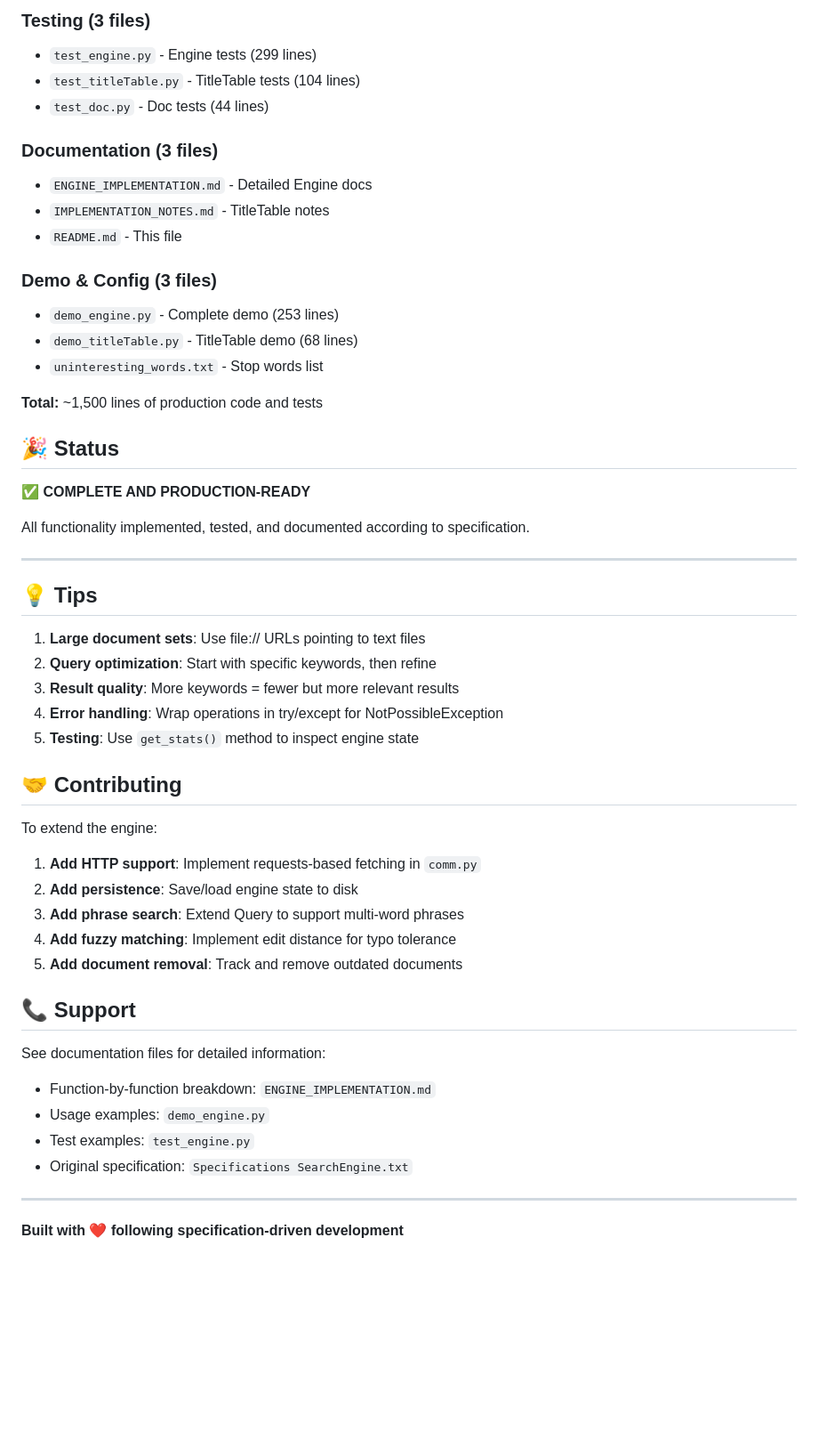
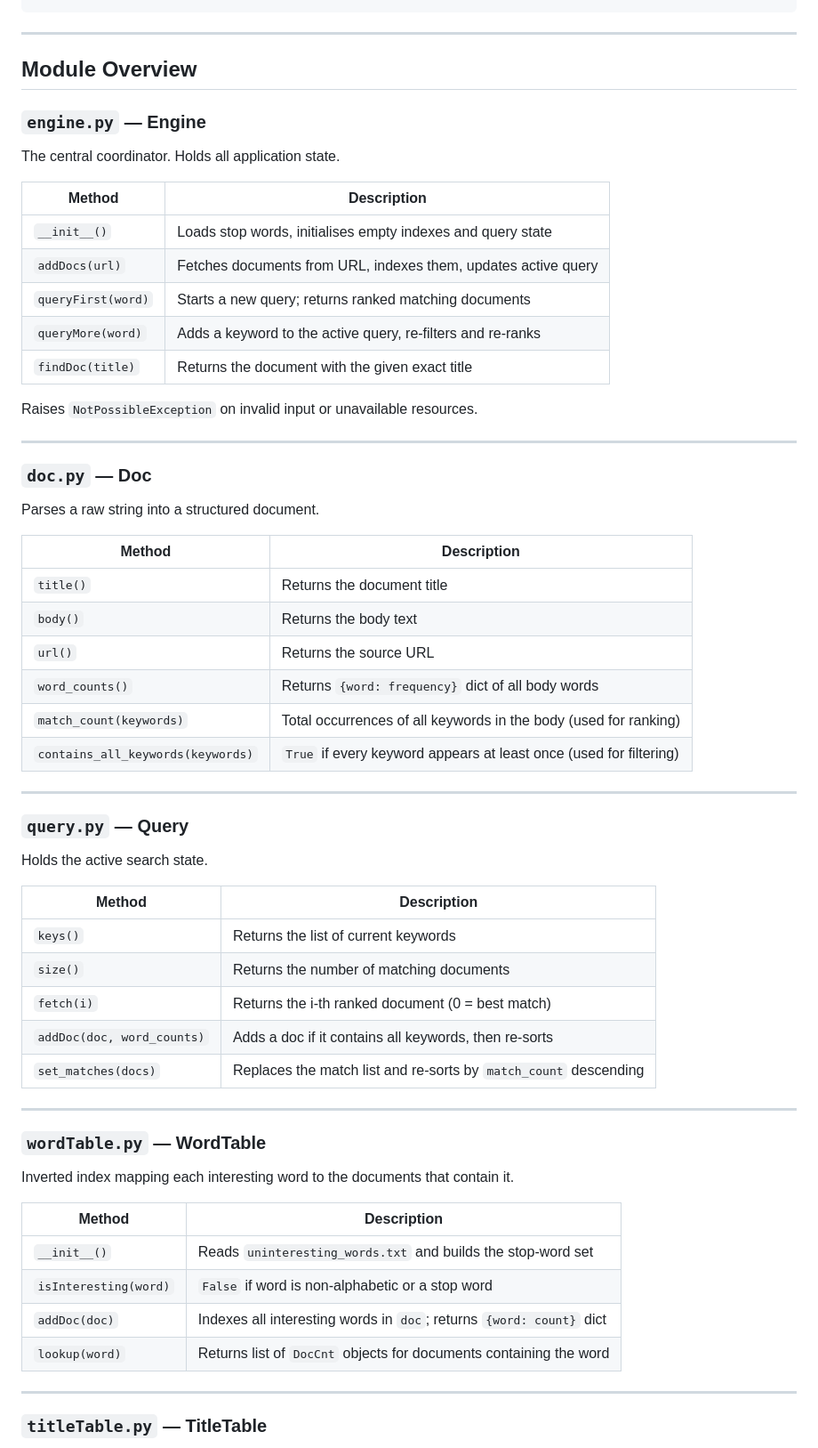
Before and after one commit to MalihaRaida/SearchEngine, a Markdown page: README.md, the part around one of its changes. Shown at 89% size. Drawn GitHub-style; blank space fills up the shorter version.

```diff
--- a/README.md
+++ b/README.md
@@ -346,54 +78,65 @@ All requirements from `Specifications SearchEngine.txt` implemented:
-### Testing (3 files)
-- `test_engine.py` - Engine tests (299 lines)
-- `test_titleTable.py` - TitleTable tests (104 lines)
-- `test_doc.py` - Doc tests (44 lines)
-
-### Documentation (3 files)
-- `ENGINE_IMPLEMENTATION.md` - Detailed Engine docs
-- `IMPLEMENTATION_NOTES.md` - TitleTable notes
-- `README.md` - This file
-
-### Demo & Config (3 files)
-- `demo_engine.py` - Complete demo (253 lines)
-- `demo_titleTable.py` - TitleTable demo (68 lines)
-- `uninteresting_words.txt` - Stop words list
-
-**Total:** ~1,500 lines of production code and tests
-
-## 🎉 Status
-
-**✅ COMPLETE AND PRODUCTION-READY**
-
-All functionality implemented, tested, and documented according to specification.
 
 ---
 
-## 💡 Tips
+## Module Overview
 
-1. **Large document sets**: Use file:// URLs pointing to text files
-2. **Query optimization**: Start with specific keywords, then refine
-3. **Result quality**: More keywords = fewer but more relevant results
-4. **Error handling**: Wrap operations in try/except for NotPossibleException
-5. **Testing**: Use `get_stats()` method to inspect engine state
+### `engine.py` — Engine
 
-## 🤝 Contributing
+The central coordinator. Holds all application state.
 
-To extend the engine:
+| Method | Description |
+|---|---|
+| `__init__()` | Loads stop words, initialises empty indexes and query state |
+| `addDocs(url)` | Fetches documents from URL, indexes them, updates active query |
+| `queryFirst(word)` | Starts a new query; returns ranked matching documents |
+| `queryMore(word)` | Adds a keyword to the active query, re-filters and re-ranks |
+| `findDoc(title)` | Returns the document with the given exact title |
 
-1. **Add HTTP support**: Implement requests-based fetching in `comm.py`
-2. **Add persistence**: Save/load engine state to disk
-3. **Add phrase search**: Extend Query to support multi-word phrases
-4. **Add fuzzy matching**: Implement edit distance for typo tolerance
-5. **Add document removal**: Track and remove outdated documents
-
-## 📞 Support
-
-See documentation files for detailed information:
-- Function-by-function breakdown: `ENGINE_IMPLEMENTATION.md`
-- Usage examples: `demo_engine.py`
-- Test examples: `test_engine.py`
-- Original specification: `Specifications SearchEngine.txt`
+Raises `NotPossibleException` on invalid input or unavailable resources.
 
 ---
 
-**Built with ❤️ following specification-driven development**
+### `doc.py` — Doc
+
+Parses a raw string into a structured document.
+
+| Method | Description |
+|---|---|
+| `title()` | Returns the document title |
+| `body()` | Returns the body text |
+| `url()` | Returns the source URL |
+| `word_counts()` | Returns `{word: frequency}` dict of all body words |
+| `match_count(keywords)` | Total occurrences of all keywords in the body (used for ranking) |
+| `contains_all_keywords(keywords)` | `True` if every keyword appears at least once (used for filtering) |
+
+---
+
+### `query.py` — Query
+
+Holds the active search state.
+
+| Method | Description |
+|---|---|
+| `keys()` | Returns the list of current keywords |
+| `size()` | Returns the number of matching documents |
+| `fetch(i)` | Returns the i-th ranked document (0 = best match) |
+| `addDoc(doc, word_counts)` | Adds a doc if it contains all keywords, then re-sorts |
+| `set_matches(docs)` | Replaces the match list and re-sorts by `match_count` descending |
+
+---
+
+### `wordTable.py` — WordTable
+
+Inverted index mapping each interesting word to the documents that contain it.
+
+| Method | Description |
+|---|---|
+| `__init__()` | Reads `uninteresting_words.txt` and builds the stop-word set |
+| `isInteresting(word)` | `False` if word is non-alphabetic or a stop word |
+| `addDoc(doc)` | Indexes all interesting words in `doc`; returns `{word: count}` dict |
+| `lookup(word)` | Returns list of `DocCnt` objects for documents containing the word |
+
+---
+
+### `titleTable.py` — TitleTable
+
```
Also changed, not shown: other parts of README.md (+127 -325 lines).
